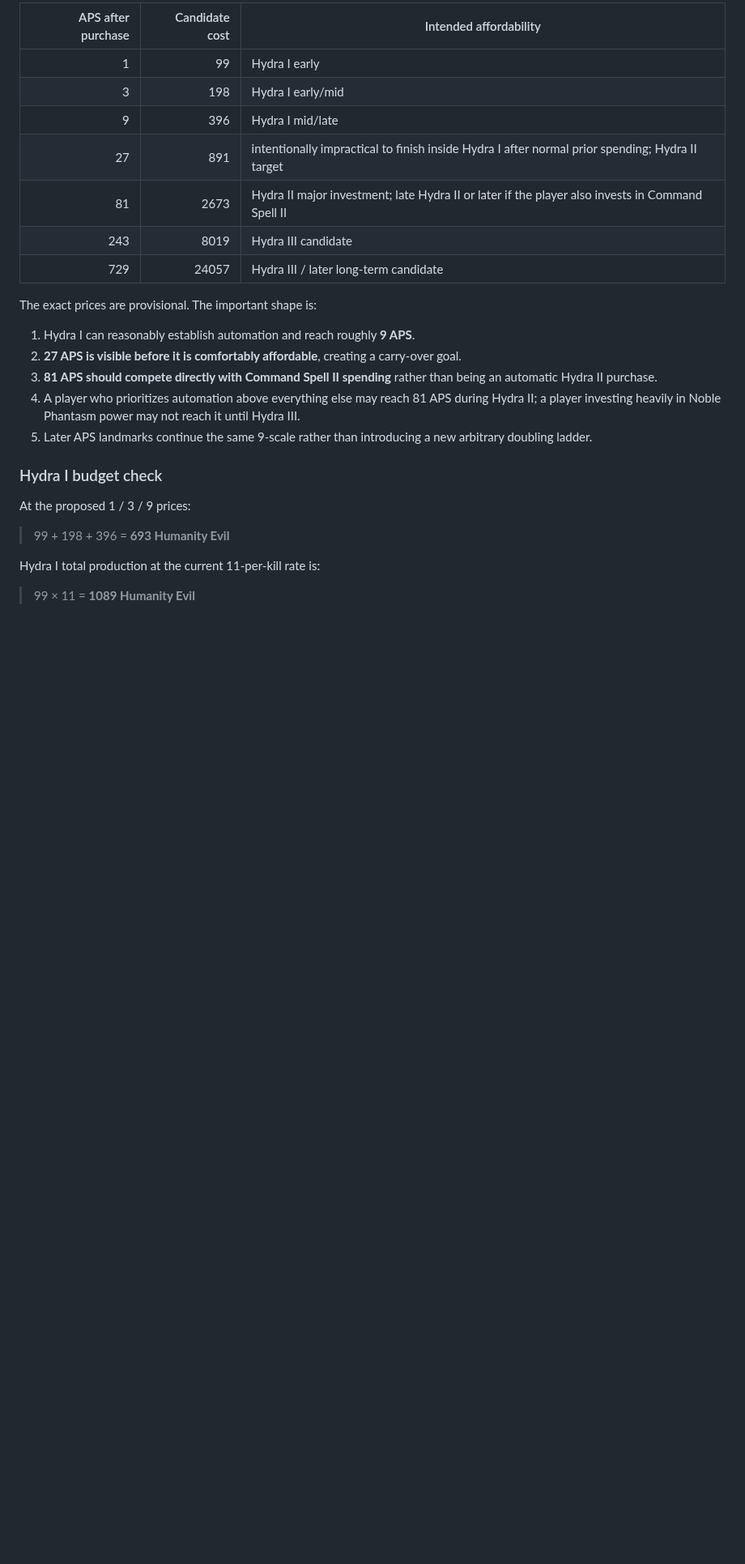
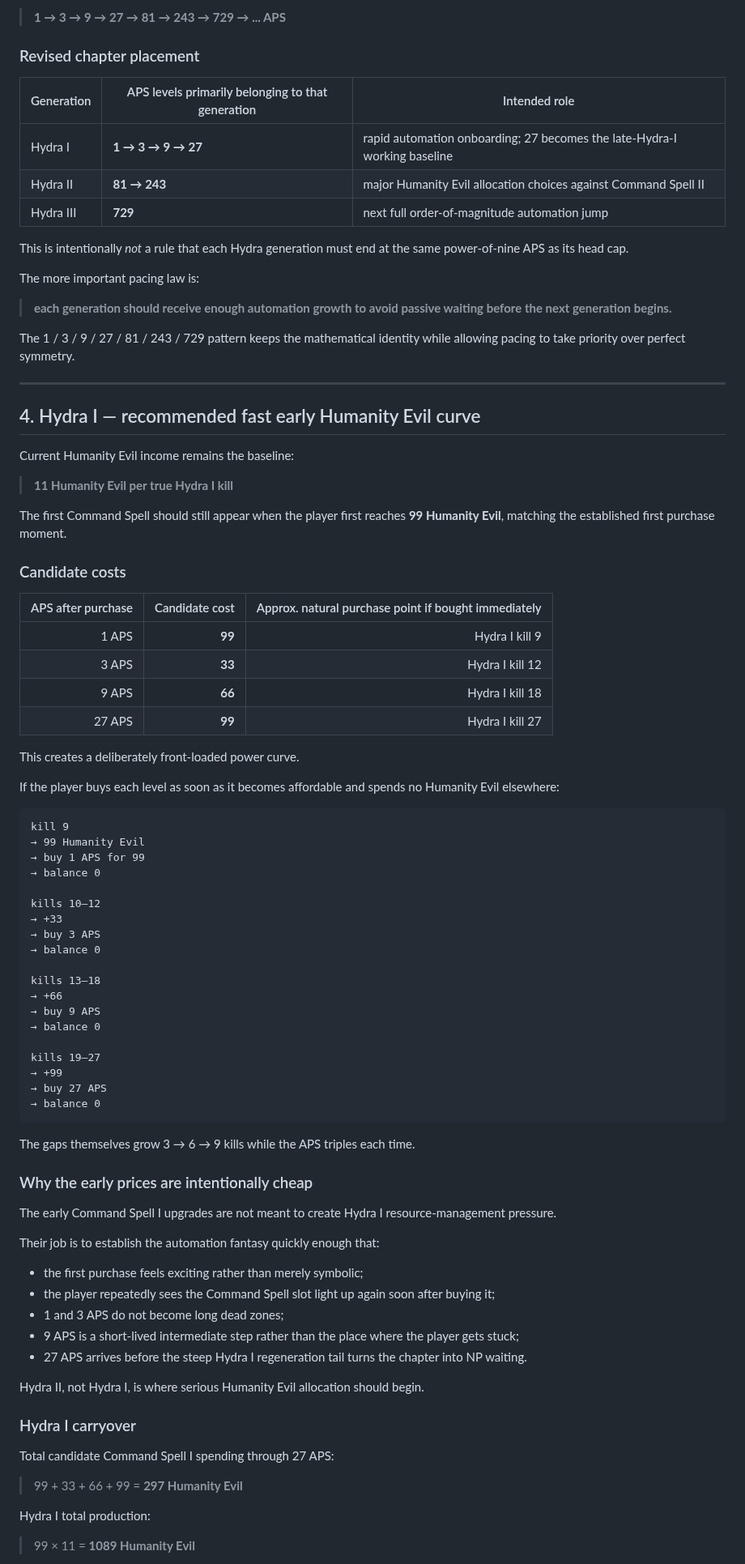
Before and after one commit to fjck810536/hydra-clicker, a Markdown page: 02_player_facing/ECONOMY_PROPOSAL.md, the part around one of its changes. Shown at 81% size. Rendered like a GitHub page; blank space fills up the shorter version.

````diff
--- a/02_player_facing/ECONOMY_PROPOSAL.md
+++ b/02_player_facing/ECONOMY_PROPOSAL.md
@@ -72,29 +58,90 @@ A first playtest-oriented candidate curve:
 
-| APS after purchase | Candidate cost | Intended affordability |
-|---:|---:|---|
-| 1 | 99 | Hydra I early |
-| 3 | 198 | Hydra I early/mid |
-| 9 | 396 | Hydra I mid/late |
-| 27 | 891 | intentionally impractical to finish inside Hydra I after normal prior spending; Hydra II target |
-| 81 | 2673 | Hydra II major investment; late Hydra II or later if the player also invests in Command Spell II |
-| 243 | 8019 | Hydra III candidate |
-| 729 | 24057 | Hydra III / later long-term candidate |
+> **1 → 3 → 9 → 27 → 81 → 243 → 729 → ... APS**
 
-The exact prices are provisional. The important shape is:
+### Revised chapter placement
 
-1. Hydra I can reasonably establish automation and reach roughly **9 APS**.
-2. **27 APS is visible before it is comfortably affordable**, creating a carry-over goal.
-3. **81 APS should compete directly with Command Spell II spending** rather than being an automatic Hydra II purchase.
-4. A player who prioritizes automation above everything else may reach 81 APS during Hydra II; a player investing heavily in Noble Phantasm power may not reach it until Hydra III.
-5. Later APS landmarks continue the same 9-scale rather than introducing a new arbitrary doubling ladder.
+| Generation | APS levels primarily belonging to that generation | Intended role |
+|---|---|---|
+| Hydra I | **1 → 3 → 9 → 27** | rapid automation onboarding; 27 becomes the late-Hydra-I working baseline |
+| Hydra II | **81 → 243** | major Humanity Evil allocation choices against Command Spell II |
+| Hydra III | **729** | next full order-of-magnitude automation jump |
 
-### Hydra I budget check
+This is intentionally *not* a rule that each Hydra generation must end at the same power-of-nine APS as its head cap.
 
-At the proposed 1 / 3 / 9 prices:
+The more important pacing law is:
 
-> 99 + 198 + 396 = **693 Humanity Evil**
+> **each generation should receive enough automation growth to avoid passive waiting before the next generation begins.**
 
-Hydra I total production at the current 11-per-kill rate is:
+The 1 / 3 / 9 / 27 / 81 / 243 / 729 pattern keeps the mathematical identity while allowing pacing to take priority over perfect symmetry.
+
+---
+
+## 4. Hydra I — recommended fast early Humanity Evil curve
+
+Current Humanity Evil income remains the baseline:
+
+> **11 Humanity Evil per true Hydra I kill**
+
+The first Command Spell should still appear when the player first reaches **99 Humanity Evil**, matching the established first purchase moment.
+
+### Candidate costs
+
+| APS after purchase | Candidate cost | Approx. natural purchase point if bought immediately |
+|---:|---:|---:|
+| 1 APS | **99** | Hydra I kill 9 |
+| 3 APS | **33** | Hydra I kill 12 |
+| 9 APS | **66** | Hydra I kill 18 |
+| 27 APS | **99** | Hydra I kill 27 |
+
+This creates a deliberately front-loaded power curve.
+
+If the player buys each level as soon as it becomes affordable and spends no Humanity Evil elsewhere:
+
+```text
+kill 9
+→ 99 Humanity Evil
+→ buy 1 APS for 99
+→ balance 0
+
+kills 10–12
+→ +33
+→ buy 3 APS
+→ balance 0
+
+kills 13–18
+→ +66
+→ buy 9 APS
+→ balance 0
+
+kills 19–27
+→ +99
+→ buy 27 APS
+→ balance 0
+```
+
+The gaps themselves grow 3 → 6 → 9 kills while the APS triples each time.
+
+### Why the early prices are intentionally cheap
+
+The early Command Spell I upgrades are not meant to create Hydra I resource-management pressure.
+
+Their job is to establish the automation fantasy quickly enough that:
+
+- the first purchase feels exciting rather than merely symbolic;
+- the player repeatedly sees the Command Spell slot light up again soon after buying it;
+- 1 and 3 APS do not become long dead zones;
+- 9 APS is a short-lived intermediate step rather than the place where the player gets stuck;
+- 27 APS arrives before the steep Hydra I regeneration tail turns the chapter into NP waiting.
+
+Hydra II, not Hydra I, is where serious Humanity Evil allocation should begin.
+
+### Hydra I carryover
+
+Total candidate Command Spell I spending through 27 APS:
+
+> 99 + 33 + 66 + 99 = **297 Humanity Evil**
+
+Hydra I total production:
 
 > 99 × 11 = **1089 Humanity Evil**
 
````
Also changed, not shown: other parts of 02_player_facing/ECONOMY_PROPOSAL.md (+205 -246 lines).
